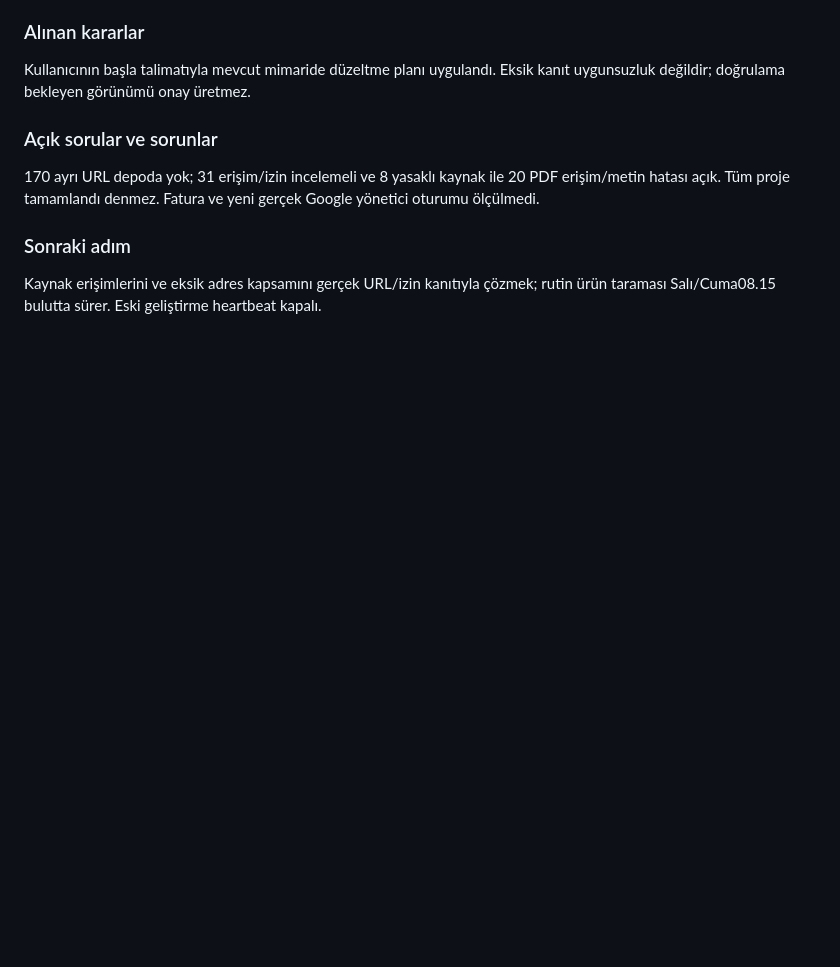
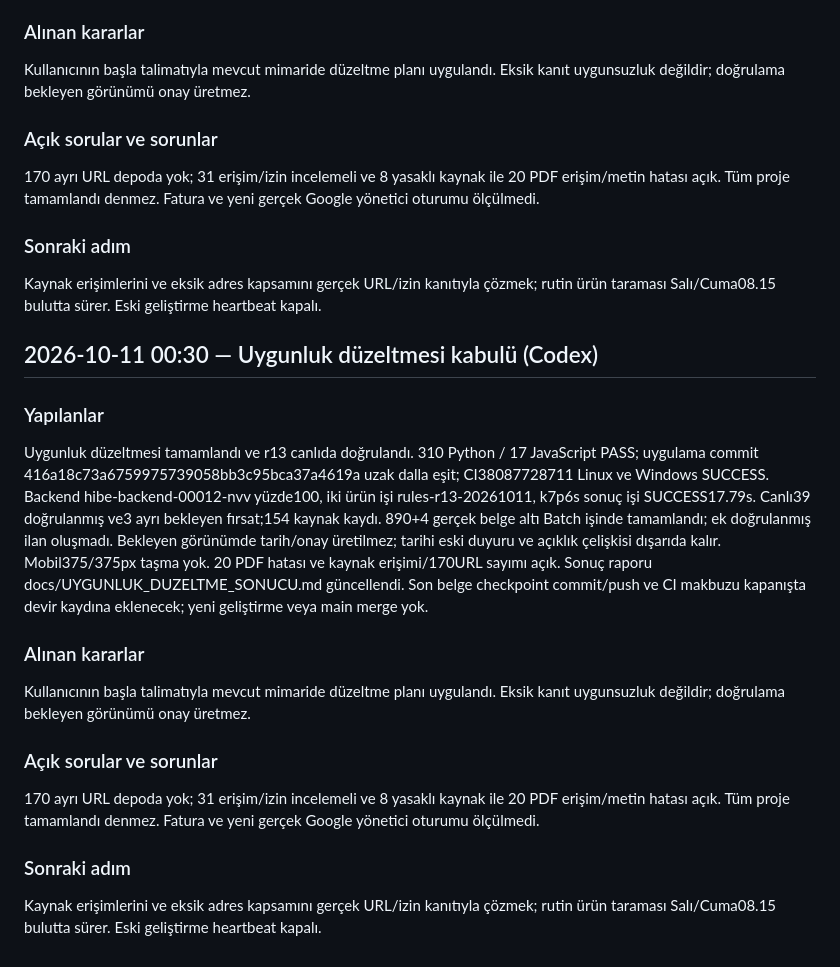
Before and after one commit to Aristotheles/hibe-radari, a Markdown page: MVP.md, the part around the change. Rendered like a GitHub page; blank space fills up the shorter version.

Commit message:
Record live correction acceptance and CI evidence

```diff
--- a/MVP.md
+++ b/MVP.md
@@ -1067,3 +1067,18 @@ Kullanıcının başla talimatıyla mevcut mimaride düzeltme planı uygulandı.
 
 ### Sonraki adım
 Kaynak erişimlerini ve eksik adres kapsamını gerçek URL/izin kanıtıyla çözmek; rutin ürün taraması Salı/Cuma08.15 bulutta sürer. Eski geliştirme heartbeat kapalı.
+
+
+## 2026-10-11 00:30 — Uygunluk düzeltmesi kabulü (Codex)
+
+### Yapılanlar
+Uygunluk düzeltmesi tamamlandı ve r13 canlıda doğrulandı. 310 Python / 17 JavaScript PASS; uygulama commit 416a18c73a6759975739058bb3c95bca37a4619a uzak dalla eşit; CI38087728711 Linux ve Windows SUCCESS. Backend hibe-backend-00012-nvv yüzde100, iki ürün işi rules-r13-20261011, k7p6s sonuç işi SUCCESS17.79s. Canlı39 doğrulanmış ve3 ayrı bekleyen fırsat;154 kaynak kaydı. 890+4 gerçek belge altı Batch işinde tamamlandı; ek doğrulanmış ilan oluşmadı. Bekleyen görünümde tarih/onay üretilmez; tarihi eski duyuru ve açıklık çelişkisi dışarıda kalır. Mobil375/375px taşma yok. 20 PDF hatası ve kaynak erişimi/170URL sayımı açık. Sonuç raporu docs/UYGUNLUK_DUZELTME_SONUCU.md güncellendi. Son belge checkpoint commit/push ve CI makbuzu kapanışta devir kaydına eklenecek; yeni geliştirme veya main merge yok.
+
+### Alınan kararlar
+Kullanıcının başla talimatıyla mevcut mimaride düzeltme planı uygulandı. Eksik kanıt uygunsuzluk değildir; doğrulama bekleyen görünümü onay üretmez.
+
+### Açık sorular ve sorunlar
+170 ayrı URL depoda yok; 31 erişim/izin incelemeli ve 8 yasaklı kaynak ile 20 PDF erişim/metin hatası açık. Tüm proje tamamlandı denmez. Fatura ve yeni gerçek Google yönetici oturumu ölçülmedi.
+
+### Sonraki adım
+Kaynak erişimlerini ve eksik adres kapsamını gerçek URL/izin kanıtıyla çözmek; rutin ürün taraması Salı/Cuma08.15 bulutta sürer. Eski geliştirme heartbeat kapalı.
```
Also changed, not shown: docs/UYGUNLUK_DUZELTME_PLANI.md (+1 -1 lines), docs/UYGUNLUK_DUZELTME_SONUCU.md (+1 -1 lines).
